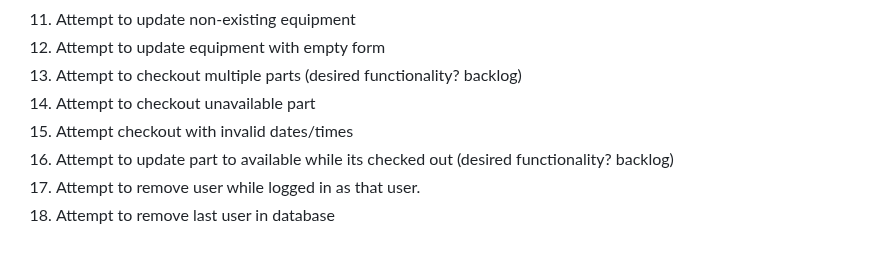
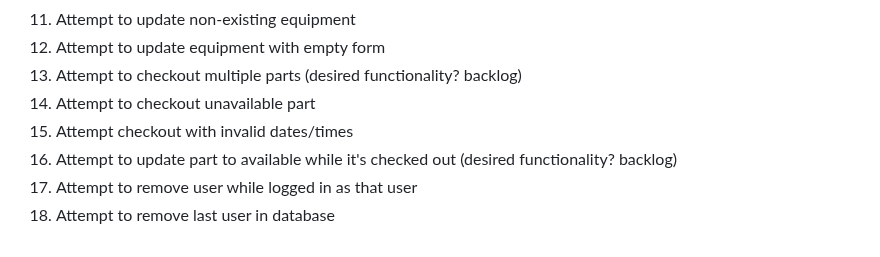
Before and after one commit to adamw1221/CS495-Lab-Inventory-Group-F, a Markdown page: test.md, the part around one of its changes. Drawn GitHub-style.

```diff
--- a/test.md
+++ b/test.md
@@ -136,6 +136,6 @@ The following tests require user interaction with the corresponding webpages and
 13. Attempt to checkout multiple parts (desired functionality? backlog)
 14. Attempt to checkout unavailable part
 15. Attempt checkout with invalid dates/times
-16. Attempt to update part to available while its checked out (desired functionality? backlog)
-17. Attempt to remove user while logged in as that user.
+16. Attempt to update part to available while it's checked out (desired functionality? backlog)
+17. Attempt to remove user while logged in as that user
 18. Attempt to remove last user in database
```
Also changed, not shown: other parts of test.md (+15 -15 lines).
